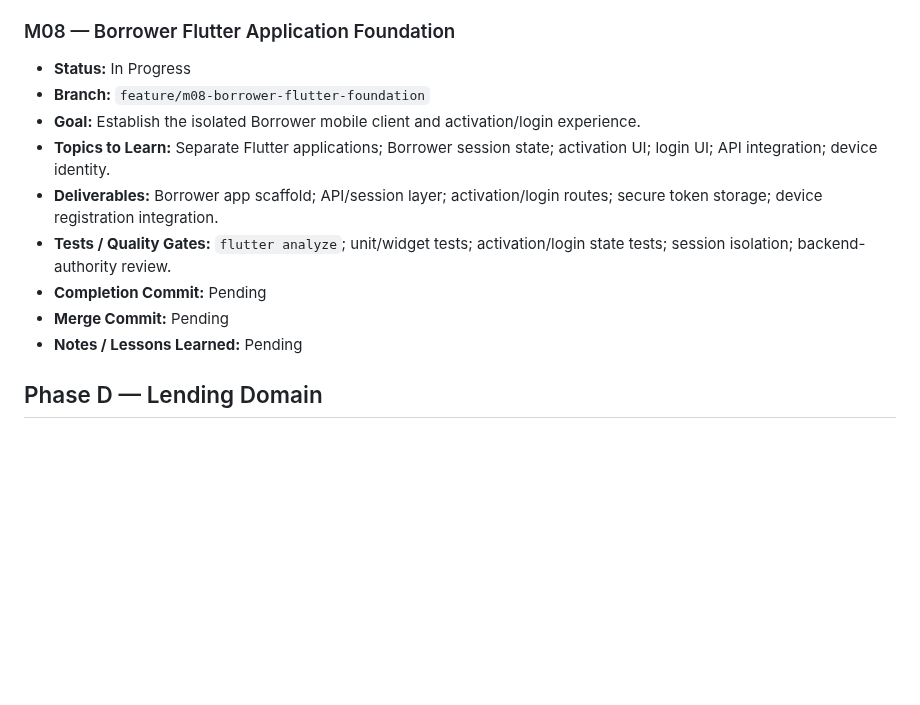
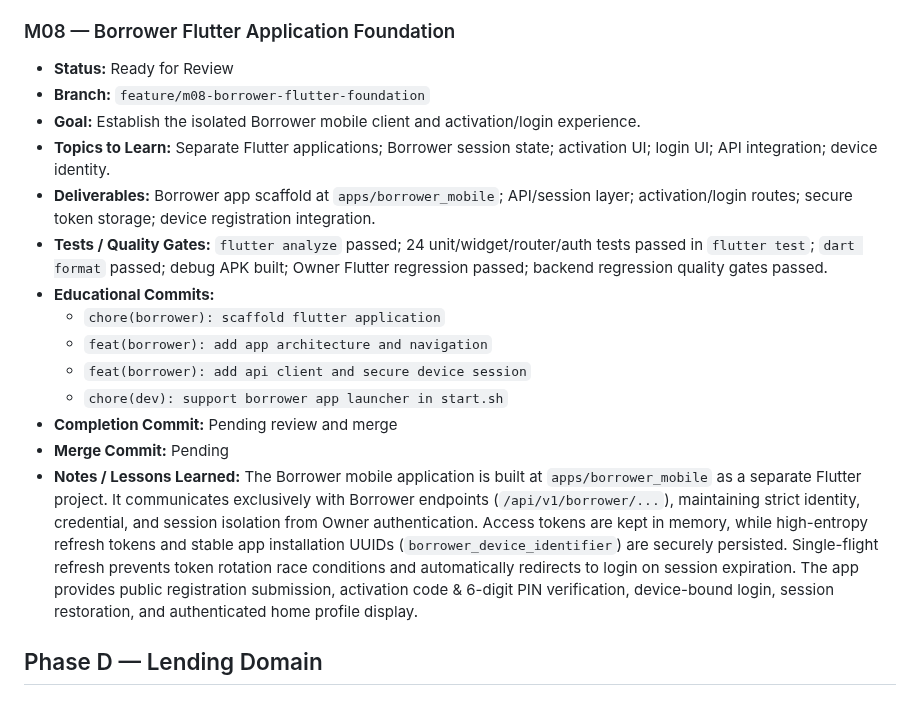
Before and after one commit to nelson1869-ai/nelson-lending-v2, a Markdown page: ROADMAP.md, the part around the change. Rendered like a GitHub page; blank space fills up the shorter version.

Commit message:
docs: mark m08 ready for review

```diff
--- a/ROADMAP.md
+++ b/ROADMAP.md
@@ -153,15 +153,20 @@ never force-pushed or merged without explicit review approval.
 
 ### M08 — Borrower Flutter Application Foundation
 
-- **Status:** In Progress
+- **Status:** Ready for Review
 - **Branch:** `feature/m08-borrower-flutter-foundation`
 - **Goal:** Establish the isolated Borrower mobile client and activation/login experience.
 - **Topics to Learn:** Separate Flutter applications; Borrower session state; activation UI; login UI; API integration; device identity.
-- **Deliverables:** Borrower app scaffold; API/session layer; activation/login routes; secure token storage; device registration integration.
-- **Tests / Quality Gates:** `flutter analyze`; unit/widget tests; activation/login state tests; session isolation; backend-authority review.
-- **Completion Commit:** Pending
+- **Deliverables:** Borrower app scaffold at `apps/borrower_mobile`; API/session layer; activation/login routes; secure token storage; device registration integration.
+- **Tests / Quality Gates:** `flutter analyze` passed; 24 unit/widget/router/auth tests passed in `flutter test`; `dart format` passed; debug APK built; Owner Flutter regression passed; backend regression quality gates passed.
+- **Educational Commits:**
+  - `chore(borrower): scaffold flutter application`
+  - `feat(borrower): add app architecture and navigation`
+  - `feat(borrower): add api client and secure device session`
+  - `chore(dev): support borrower app launcher in start.sh`
+- **Completion Commit:** Pending review and merge
 - **Merge Commit:** Pending
-- **Notes / Lessons Learned:** Pending
+- **Notes / Lessons Learned:** The Borrower mobile application is built at `apps/borrower_mobile` as a separate Flutter project. It communicates exclusively with Borrower endpoints (`/api/v1/borrower/...`), maintaining strict identity, credential, and session isolation from Owner authentication. Access tokens are kept in memory, while high-entropy refresh tokens and stable app installation UUIDs (`borrower_device_identifier`) are securely persisted. Single-flight refresh prevents token rotation race conditions and automatically redirects to login on session expiration. The app provides public registration submission, activation code & 6-digit PIN verification, device-bound login, session restoration, and authenticated home profile display.
 
 ## Phase D — Lending Domain
 
```
